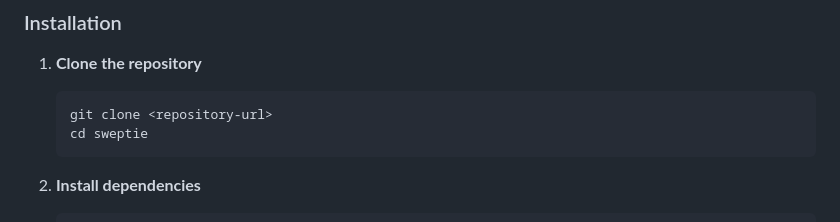
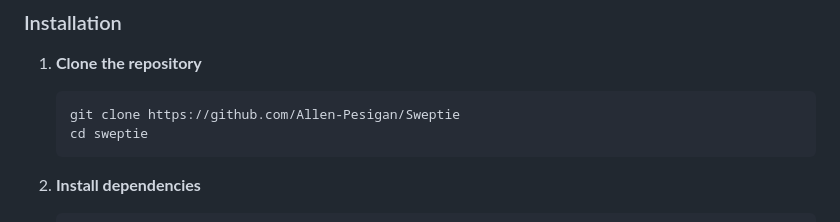
Before and after one commit to Allen-Pesigan/Sweptie, a Markdown page: README.md, the part around the change. GitHub-like rendering.

````diff
--- a/README.md
+++ b/README.md
@@ -73,7 +73,7 @@ lib/
 
 1. **Clone the repository**
    ```bash
-   git clone <repository-url>
+   git clone https://github.com/Allen-Pesigan/Sweptie
    cd sweptie
    ```
 
````
